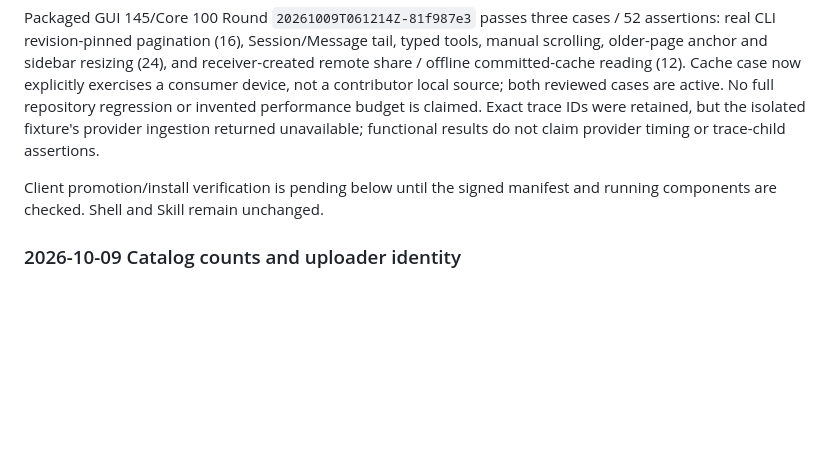
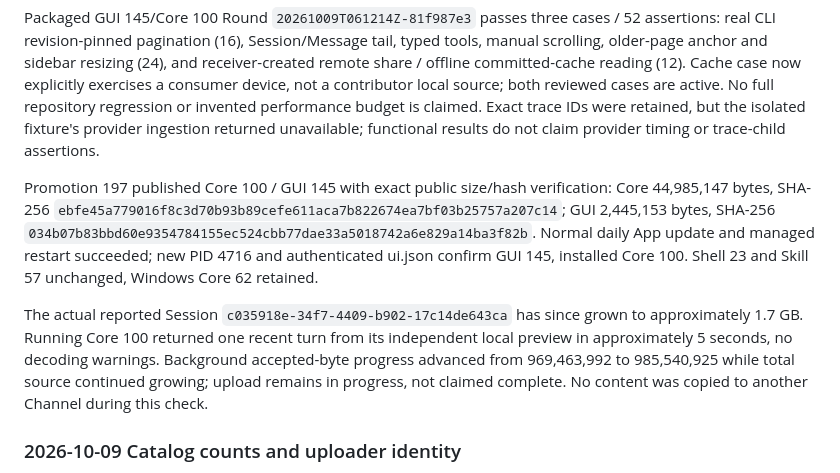
Before and after one commit to kwgjjeffrey/agent-colab, a Markdown page: docs/validation-plan.md, the part around the change. Drawn GitHub-style; blank space fills up the shorter version.

Commit message:
docs: verify installed Session fix and record cross-channel dedup gap

```diff
--- a/docs/validation-plan.md
+++ b/docs/validation-plan.md
@@ -8,7 +8,9 @@ Run `20261009T060217Z-7f0f33de`, final Round `20261009T060810Z-d0b8d152`, passes
 
 Packaged GUI 145/Core 100 Round `20261009T061214Z-81f987e3` passes three cases / 52 assertions: real CLI revision-pinned pagination (16), Session/Message tail, typed tools, manual scrolling, older-page anchor and sidebar resizing (24), and receiver-created remote share / offline committed-cache reading (12). Cache case now explicitly exercises a consumer device, not a contributor local source; both reviewed cases are active. No full repository regression or invented performance budget is claimed. Exact trace IDs were retained, but the isolated fixture's provider ingestion returned unavailable; functional results do not claim provider timing or trace-child assertions.
 
-Client promotion/install verification is pending below until the signed manifest and running components are checked. Shell and Skill remain unchanged.
+Promotion 197 published Core 100 / GUI 145 with exact public size/hash verification: Core 44,985,147 bytes, SHA-256 `ebfe45a779016f8c3d70b93b89cefe611aca7b822674ea7bf03b25757a207c14`; GUI 2,445,153 bytes, SHA-256 `034b07b83bbd60e9354784155ec524cbb77dae33a5018742a6e829a14ba3f82b`. Normal daily App update and managed restart succeeded; new PID 4716 and authenticated ui.json confirm GUI 145, installed Core 100. Shell 23 and Skill 57 unchanged, Windows Core 62 retained.
+
+The actual reported Session `c035918e-34f7-4409-b902-17c14de643ca` has since grown to approximately 1.7 GB. Running Core 100 returned one recent turn from its independent local preview in approximately 5 seconds, no decoding warnings. Background accepted-byte progress advanced from 969,463,992 to 985,540,925 while total source continued growing; upload remains in progress, not claimed complete. No content was copied to another Channel during this check.
 
 ### 2026-10-09 Catalog counts and uploader identity
 
```
Also changed, not shown: docs/implementation-plan.md (+3 -1 lines).
